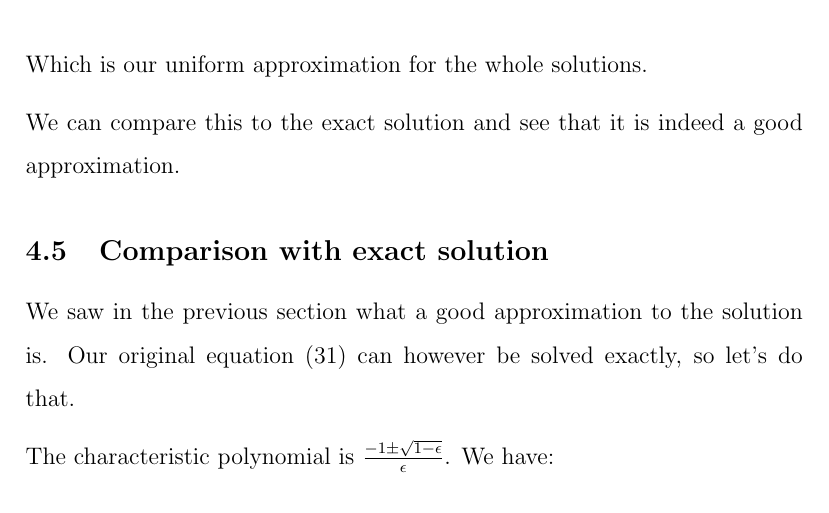
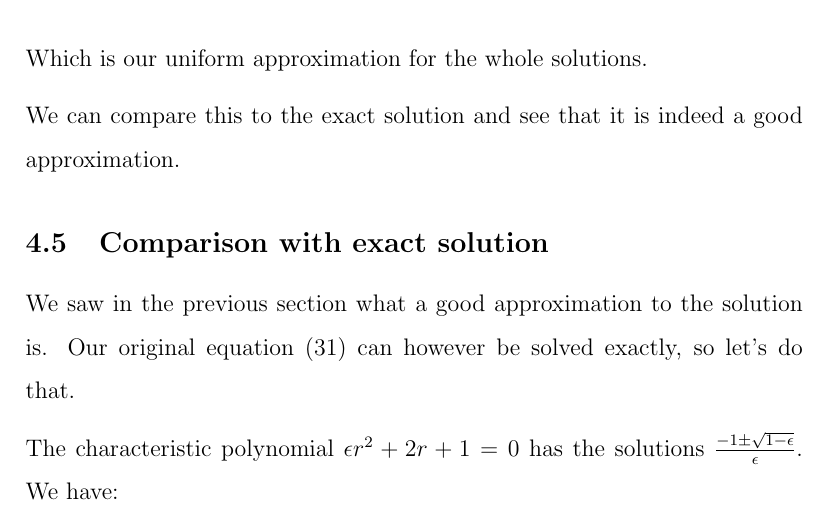
Before and after one commit to oskarth/perturbation, a LaTeX paper (fresh.tex): part of page 15 of 28, cut so that both start at the same text. Compiled offline with pdfLaTeX.

Commit message:
char polynomial typo

```diff
--- a/fresh.tex
+++ b/fresh.tex
@@ -460,8 +460,8 @@ We saw in the previous section what a good approximation to the
 solution is. Our original equation (31) can however be solved exactly,
 so let's do that.
 
-The characteristic polynomial is $\frac{-1 \pm
-  \sqrt{1-\epsilon}}{\epsilon}$. We have:
+The characteristic polynomial $\epsilon r^2 +2r + 1 = 0$ has the solutions
+$\frac{-1 \pm \sqrt{1-\epsilon}}{\epsilon}$. We have:
 
 \begin{equation}
 y_{\epsilon}(x)=c_1 e^{\frac{-1 + \sqrt{1-\epsilon}}{\epsilon} x} + c_2
```
